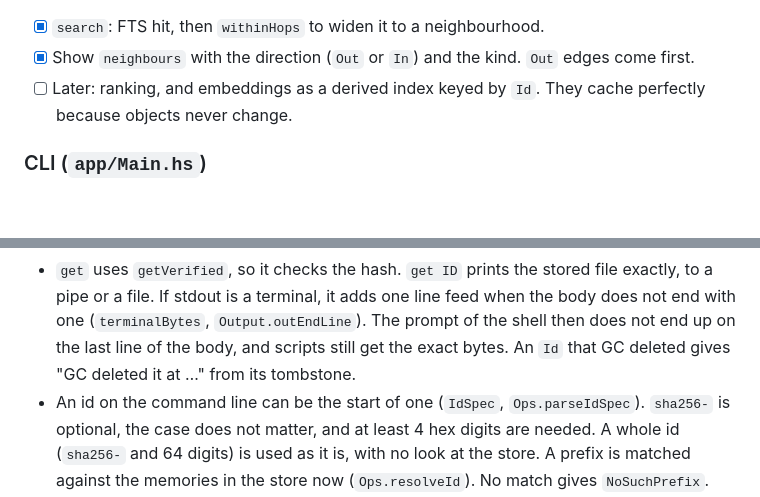
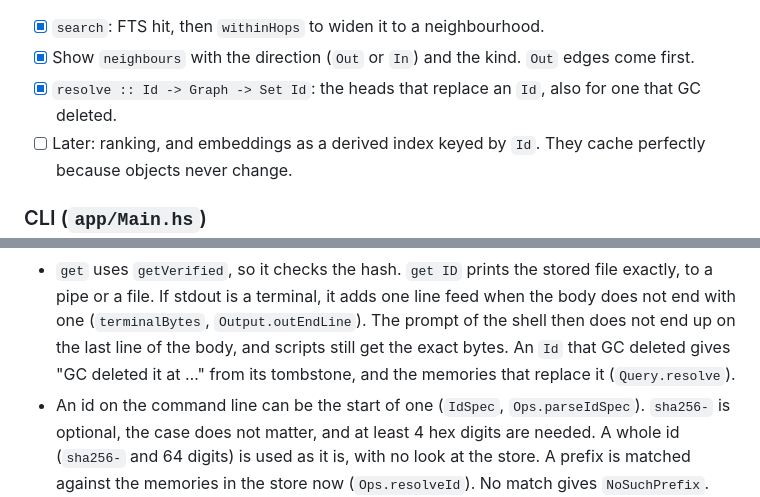
Before and after one commit to lillycham/akyuu, a Markdown page: TODO.md, 2 parts joined by grey strips. Drawn GitHub-style; blank space fills up the shorter version.

```diff
--- a/TODO.md
+++ b/TODO.md
@@ -153,6 +153,7 @@ Decided:
 
 - [x] `search`: FTS hit, then `withinHops` to widen it to a neighbourhood.
 - [x] Show `neighbours` with the direction (`Out` or `In`) and the kind. `Out` edges come first.
+- [x] `resolve :: Id -> Graph -> Set Id`: the heads that replace an `Id`, also for one that GC deleted.
 - [ ] Later: ranking, and embeddings as a derived index keyed by `Id`. They cache perfectly because objects never change.
 
 ### CLI (`app/Main.hs`)
@@ -177,7 +178,7 @@ Decided:
 - `get` uses `getVerified`, so it checks the hash. `get ID` prints the stored file exactly, to a pipe or a file.
   If stdout is a terminal, it adds one line feed when the body does not end with one (`terminalBytes`, `Output.outEndLine`).
   The prompt of the shell then does not end up on the last line of the body, and scripts still get the exact bytes.
-  An `Id` that GC deleted gives "GC deleted it at …" from its tombstone.
+  An `Id` that GC deleted gives "GC deleted it at …" from its tombstone, and the memories that replace it (`Query.resolve`).
 - An id on the command line can be the start of one (`IdSpec`, `Ops.parseIdSpec`). `sha256-` is optional, the case does not matter,
   and at least 4 hex digits are needed. A whole id (`sha256-` and 64 digits) is used as it is, with no look at the store.
   A prefix is matched against the memories in the store now (`Ops.resolveId`). No match gives `NoSuchPrefix`.
```
Also changed, not shown: other parts of TODO.md (+37 -0 lines).
